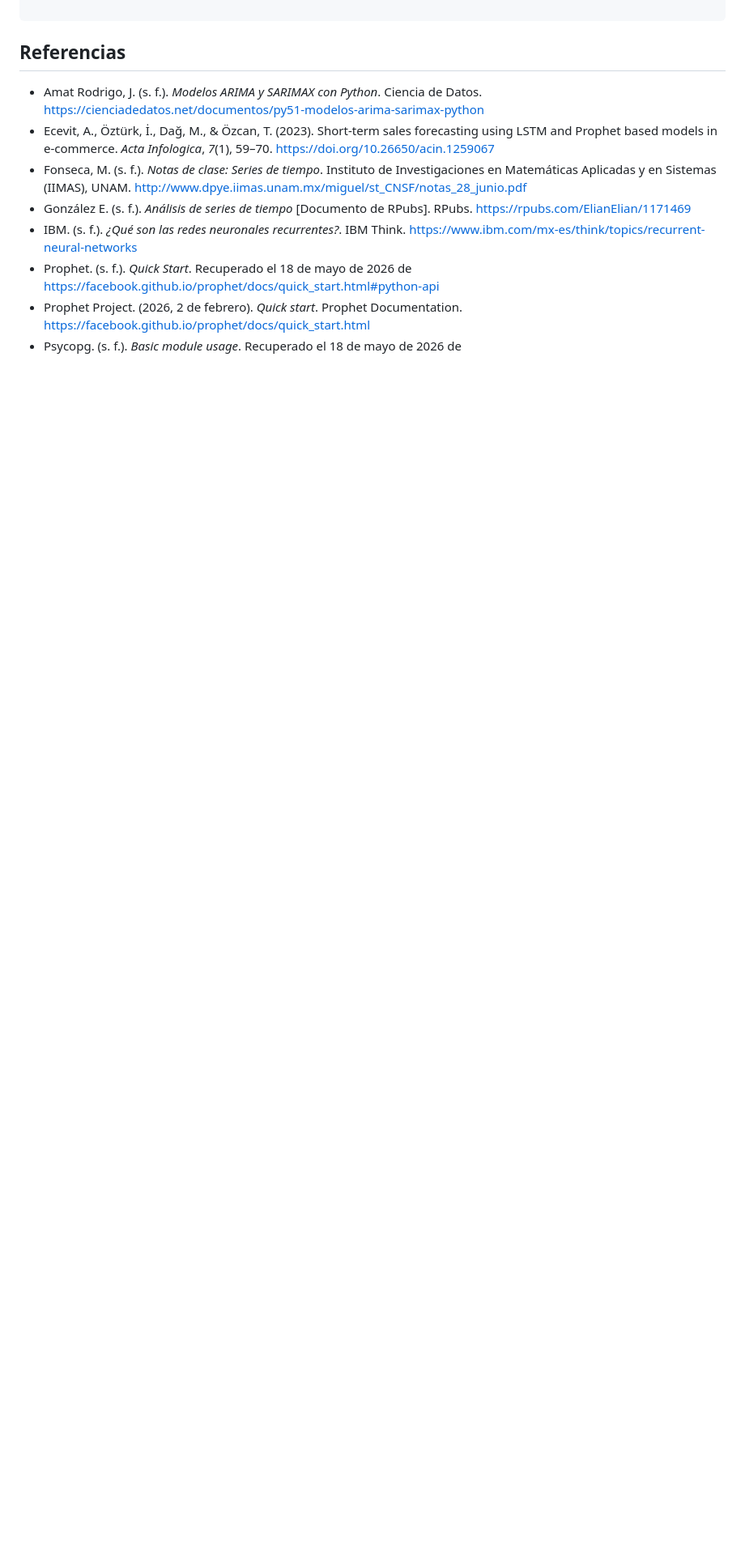
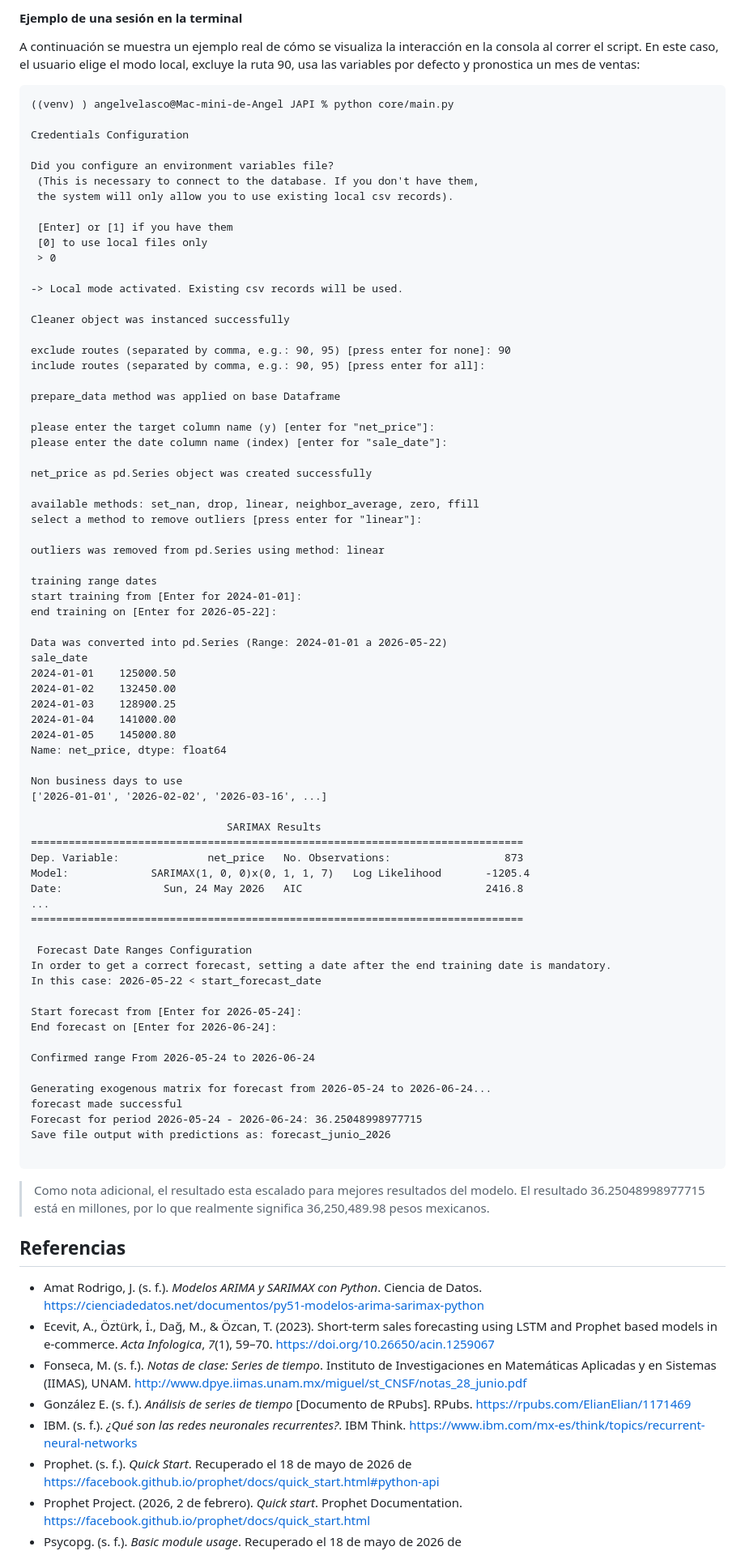
Before and after one commit to angelemmavelasco/JAPI, a Markdown page: README.md, the part around one of its changes. Shown at 81% size. Drawn GitHub-style; blank space fills up the shorter version.

````diff
--- a/README.md
+++ b/README.md
@@ -229,3 +259,80 @@ python
+#### Ejemplo de una sesión en la terminal
+
+A continuación se muestra un ejemplo real de cómo se visualiza la interacción en la consola al correr el script. En este caso, el usuario elige el modo local, excluye la ruta 90, usa las variables por defecto y pronostica un mes de ventas:
+
+```text
+((venv) ) angelvelasco@Mac-mini-de-Angel JAPI % python core/main.py
+
+Credentials Configuration
+
+Did you configure an environment variables file?
+ (This is necessary to connect to the database. If you don't have them,
+ the system will only allow you to use existing local csv records).
+
+ [Enter] or [1] if you have them
+ [0] to use local files only
+ > 0
+
+-> Local mode activated. Existing csv records will be used.
+
+Cleaner object was instanced successfully
+
+exclude routes (separated by comma, e.g.: 90, 95) [press enter for none]: 90
+include routes (separated by comma, e.g.: 90, 95) [press enter for all]:
+
+prepare_data method was applied on base Dataframe
+
+please enter the target column name (y) [enter for "net_price"]:
+please enter the date column name (index) [enter for "sale_date"]:
+
+net_price as pd.Series object was created successfully
+
+available methods: set_nan, drop, linear, neighbor_average, zero, ffill
+select a method to remove outliers [press enter for "linear"]:
+
+outliers was removed from pd.Series using method: linear
+
+training range dates
+start training from [Enter for 2024-01-01]:
+end training on [Enter for 2026-05-22]:
+
+Data was converted into pd.Series (Range: 2024-01-01 a 2026-05-22)
+sale_date
+2024-01-01    125000.50
+2024-01-02    132450.00
+2024-01-03    128900.25
+2024-01-04    141000.00
+2024-01-05    145000.80
+Name: net_price, dtype: float64
+
+Non business days to use
+['2026-01-01', '2026-02-02', '2026-03-16', ...]
+
+                               SARIMAX Results
+==============================================================================
+Dep. Variable:              net_price   No. Observations:                  873
+Model:             SARIMAX(1, 0, 0)x(0, 1, 1, 7)   Log Likelihood       -1205.4
+Date:                Sun, 24 May 2026   AIC                             2416.8
+...
+==============================================================================
+
+ Forecast Date Ranges Configuration
+In order to get a correct forecast, setting a date after the end training date is mandatory.
+In this case: 2026-05-22 < start_forecast_date
+
+Start forecast from [Enter for 2026-05-24]:
+End forecast on [Enter for 2026-06-24]:
+
+Confirmed range From 2026-05-24 to 2026-06-24
+
+Generating exogenous matrix for forecast from 2026-05-24 to 2026-06-24...
+forecast made successful
+Forecast for period 2026-05-24 - 2026-06-24: 36.25048998977715
+Save file output with predictions as: forecast_junio_2026
+
+```
+
+>Como nota adicional, el resultado esta escalado para mejores resultados del modelo. El resultado 36.25048998977715 está en millones, por lo que realmente significa 36,250,489.98 pesos mexicanos.
 
 ## Referencias
 
````
Also changed, not shown: other parts of README.md (+33 -3 lines).
